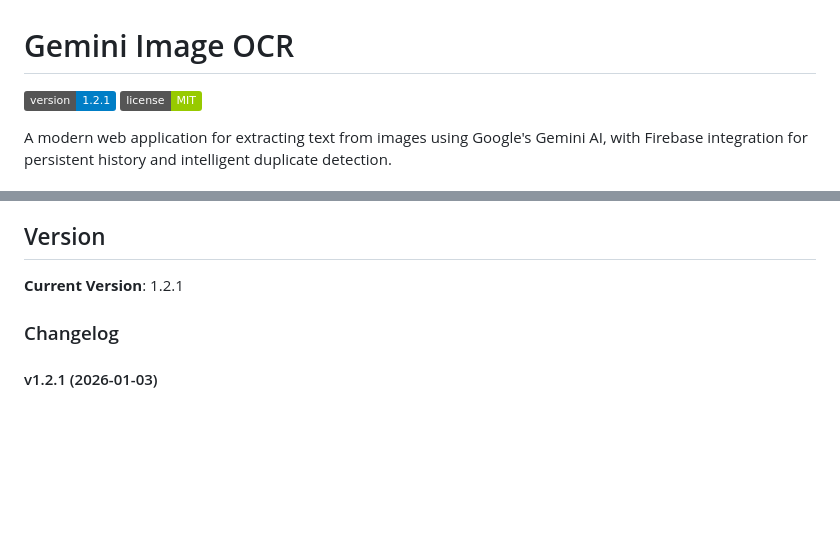
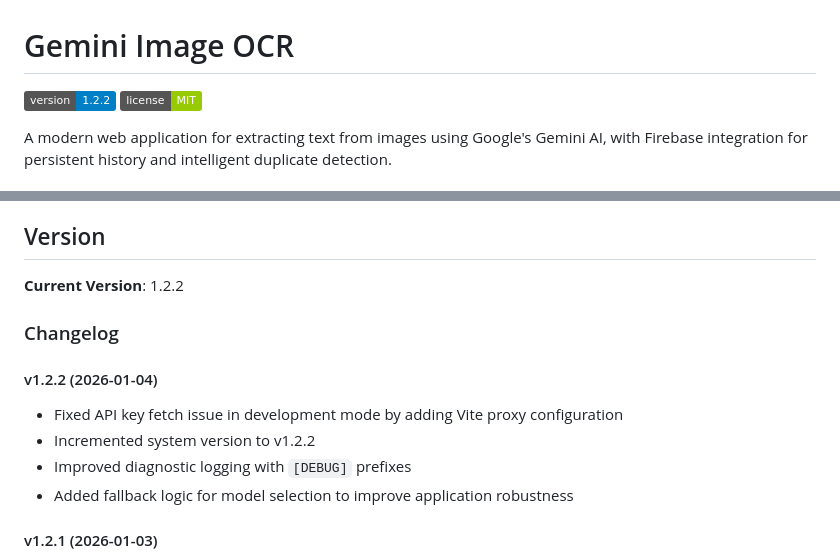
Before and after one commit to jenlungshih-github/ocr-app, a Markdown page: README.md, 2 parts joined by grey strips. Rendered like a GitHub page; badges without logos; blank space fills up the shorter version.

Commit message:
Update README changelog for v1.2.2

```diff
--- a/README.md
+++ b/README.md
@@ -1,6 +1,6 @@
 # Gemini Image OCR
 
-![Version](https://img.shields.io/badge/version-1.2.1-blue.svg)
+![Version](https://img.shields.io/badge/version-1.2.2-blue.svg)
 ![License](https://img.shields.io/badge/license-MIT-green.svg)
 
 A modern web application for extracting text from images using Google's Gemini AI, with Firebase integration for persistent history and intelligent duplicate detection.
@@ -36,9 +36,15 @@ A modern web application for extracting text from images using Google's Gemini A
 
 ## Version
 
-**Current Version**: 1.2.1
+**Current Version**: 1.2.2
 
 ### Changelog
+
+#### v1.2.2 (2026-01-04)
+- Fixed API key fetch issue in development mode by adding Vite proxy configuration
+- Incremented system version to v1.2.2
+- Improved diagnostic logging with `[DEBUG]` prefixes
+- Added fallback logic for model selection to improve application robustness
 
 #### v1.2.1 (2026-01-03)
 - Fixed broken layout by restoring the missing `.hidden` utility class
```
